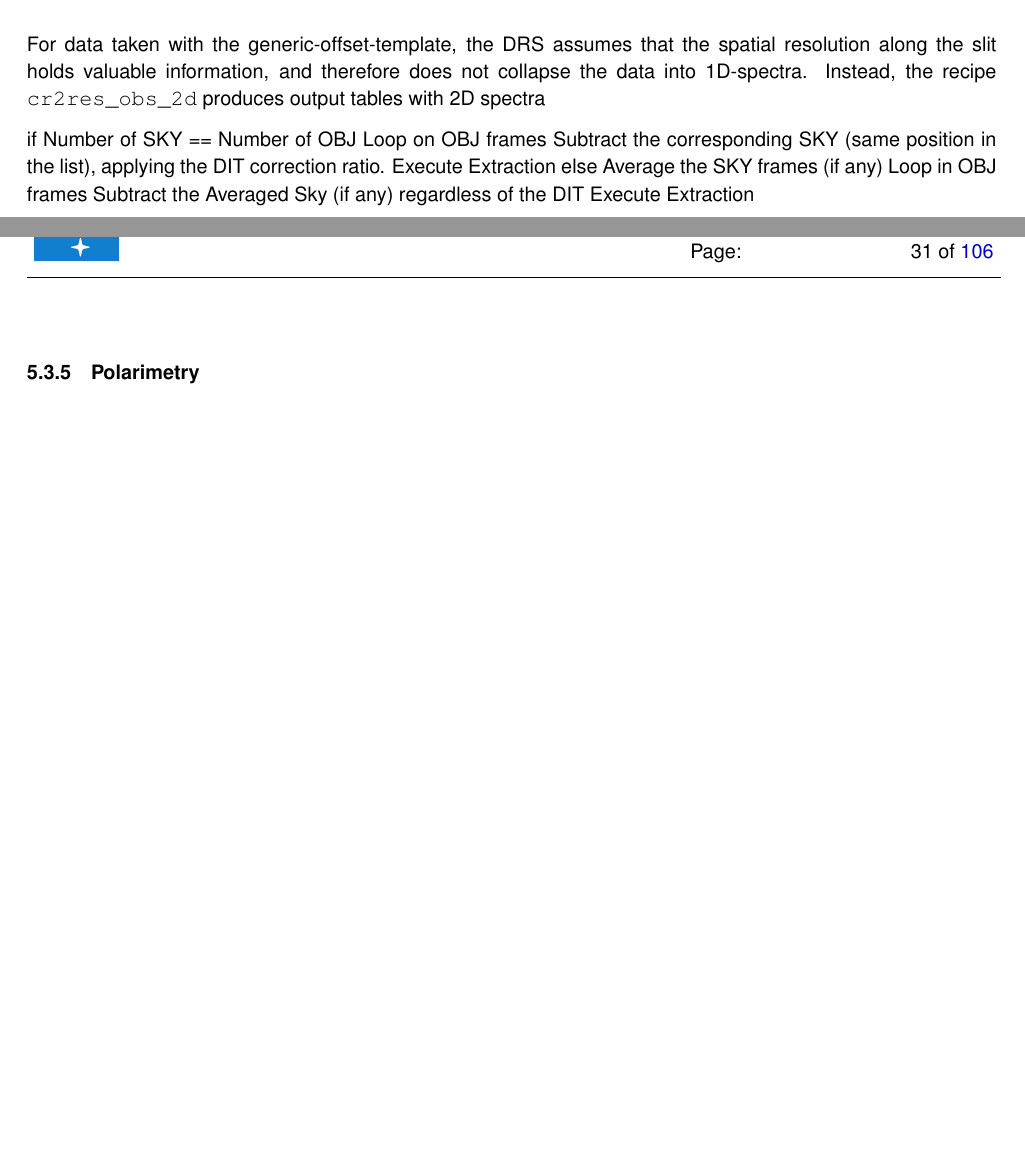
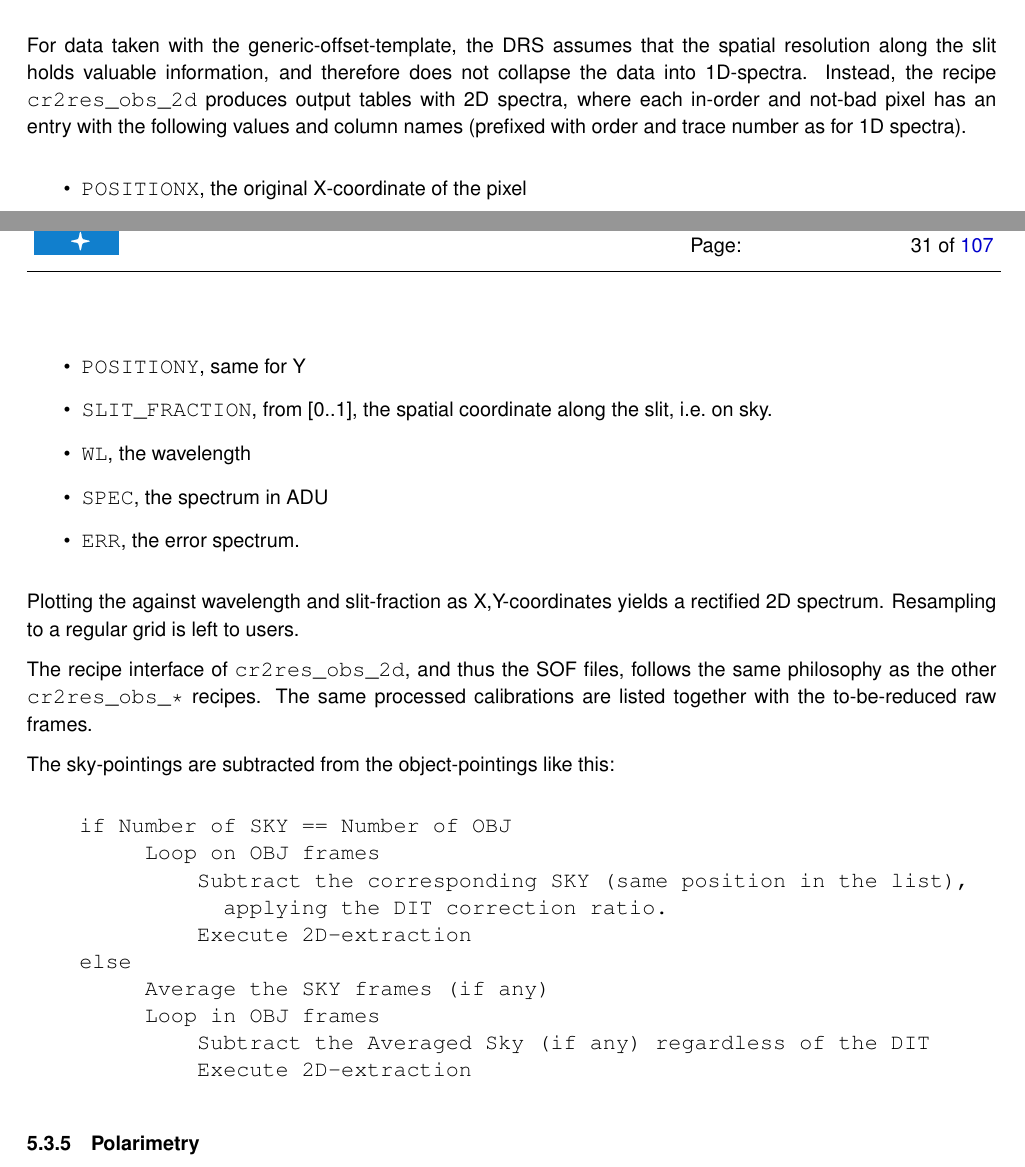
Before and after one commit to ivh/cr2rem, a LaTeX document (manual/cr2res-pipeline-manual.tex, which reads manual/cr2res_quickstart.tex): two parts of pages 30 and 31 of 106 before the commit and two parts of pages 30 and 31 of 107 after it, joined at a grey line, cut so that both start at the same text, the shorter picture padded with empty space. Compiled offline with pdfLaTeX.

Commit message:
Manual: gen-offset
git-svn-id: http://svnhq2.hq.eso.org/p2/trunk/Pipelines/cr2re/cr2rem@270566 318c8218-2dab-440d-9263-6f70bac63e5b

```diff
--- a/manual/cr2res_quickstart.tex
+++ b/manual/cr2res_quickstart.tex
@@ -273,19 +273,42 @@ differ slightly between the spectra, so one needs to be resampled to the other.
 For data taken with the generic-offset-template, the DRS assumes that the
 spatial resolution along the slit holds valuable information, and therefore does
 not collapse the data into 1D-spectra. Instead, the recipe \verb!cr2res_obs_2d!
-produces output tables with 2D spectra
+produces output tables with 2D spectra, where each in-order and not-bad pixel
+has an entry with the following values and column names (prefixed with order and
+trace number as for 1D spectra).
 
+\begin{itemize}
+    \item \verb!POSITIONX!, the original X-coordinate of the pixel
+    \item \verb!POSITIONY!, same for Y
+    \item \verb!SLIT_FRACTION!, from $[0..1]$, the spatial coordinate along the slit, i.e.~on sky.
+    \item \verb!WL!, the wavelength
+    \item \verb!SPEC!, the spectrum in ADU
+    \item \verb!ERR!, the error spectrum.
+\end{itemize}
+
+Plotting the against wavelength and slit-fraction as X,Y-coordinates yields a
+rectified 2D spectrum. Resampling to a regular grid is left to users.
+
+
+The recipe interface of \verb!cr2res_obs_2d!, and thus the SOF files, follows
+the same philosophy as the other \verb!cr2res_obs_*! recipes. The same processed
+calibrations are listed together with the to-be-reduced raw frames.
+
+
+The sky-pointings are subtracted from the object-pointings like this:
+
+\begin{verbatim}
     if Number of SKY == Number of OBJ
          Loop on OBJ frames
              Subtract the corresponding SKY (same position in the list),
                applying the DIT correction ratio.
-         Execute Extraction
+             Execute 2D-extraction
     else
          Average the SKY frames (if any)
          Loop in OBJ frames
              Subtract the Averaged Sky (if any) regardless of the DIT
-         Execute Extraction
-
+             Execute 2D-extraction
+\end{verbatim}
 
 \subsubsection{Polarimetry}
 
```
Also changed, not shown: manual/cr2res_algorithms.tex (+18 -10 lines). Lines whose indentation alone changed are shown as unchanged.
